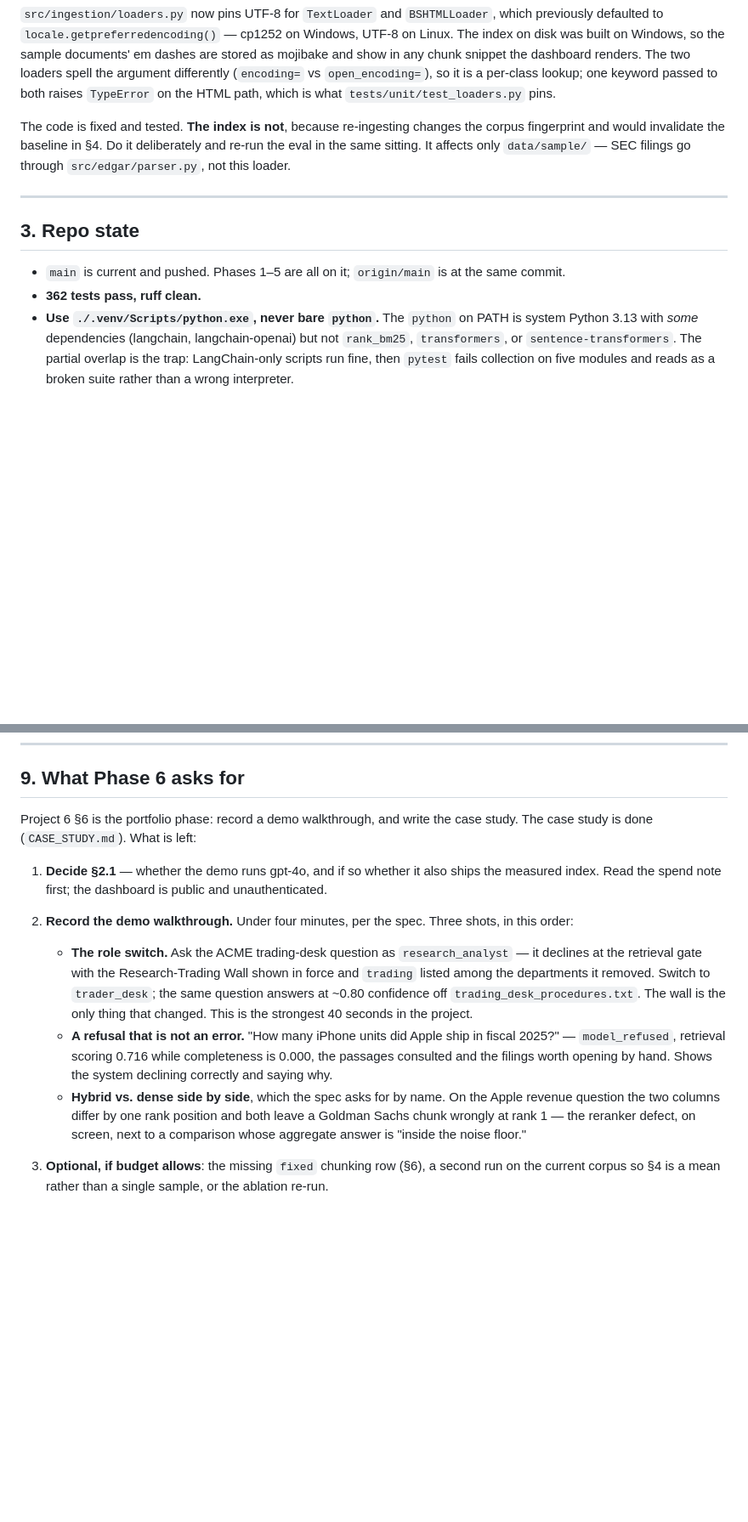
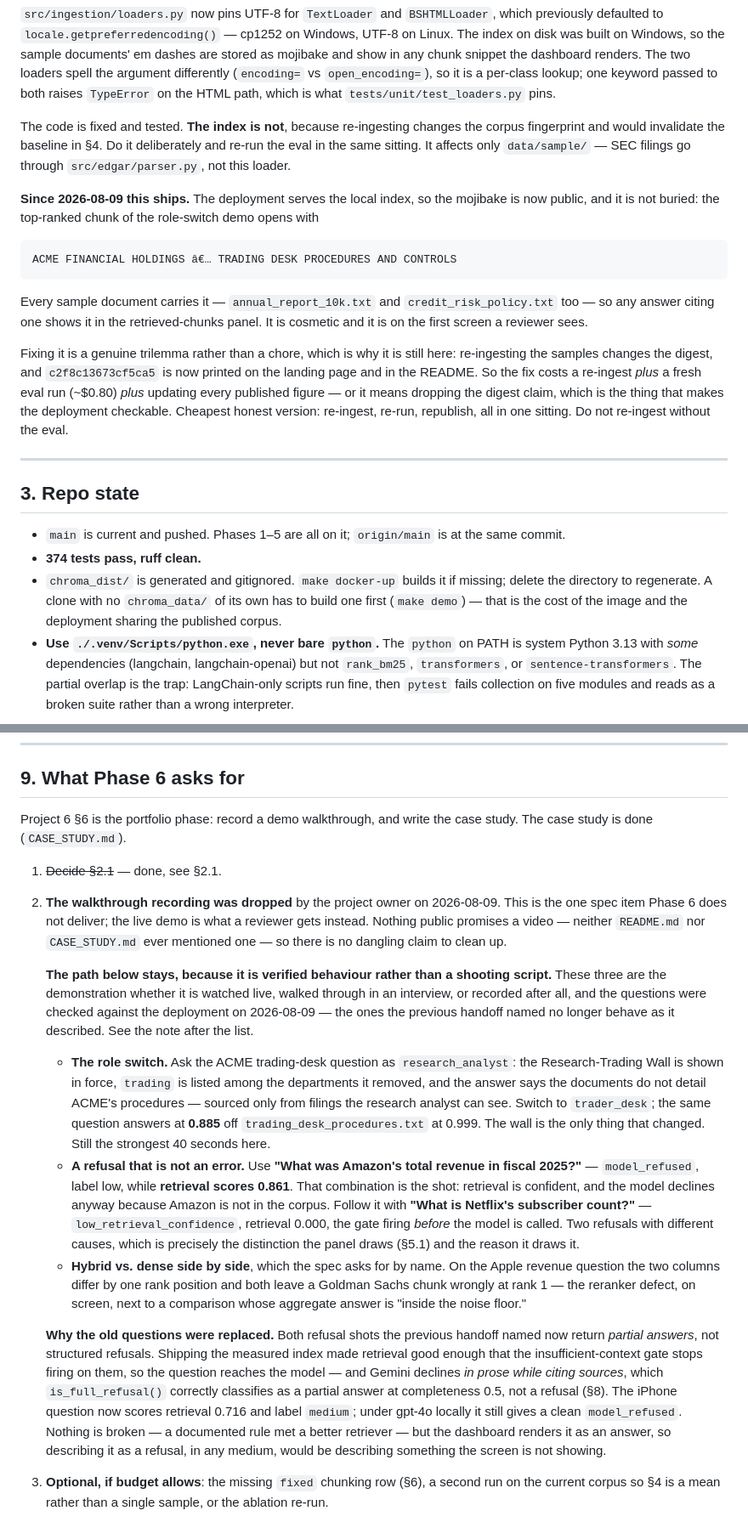
Before and after one commit to Murali-Sai/Rag-enterprise, a Markdown page: handoffTo6.md, 2 parts joined by grey strips. Shown at 85% size. Drawn GitHub-style; blank space fills up the shorter version.

```diff
--- a/handoffTo6.md
+++ b/handoffTo6.md
@@ -132,13 +172,36 @@ changes the corpus fingerprint and would invalidate the baseline in §4. Do it
 deliberately and re-run the eval in the same sitting. It affects only
 `data/sample/` — SEC filings go through `src/edgar/parser.py`, not this loader.
 
+**Since 2026-08-09 this ships.** The deployment serves the local index, so the
+mojibake is now public, and it is not buried: the top-ranked chunk of the
+role-switch demo opens with
+
+    ACME FINANCIAL HOLDINGS â€… TRADING DESK PROCEDURES AND CONTROLS
+
+Every sample document carries it — `annual_report_10k.txt` and
+`credit_risk_policy.txt` too — so any answer citing one shows it in the
+retrieved-chunks panel. It is cosmetic and it is on the first screen a reviewer
+sees.
+
+Fixing it is a genuine trilemma rather than a chore, which is why it is still
+here: re-ingesting the samples changes the digest, and `c2f8c13673cf5ca5` is
+now printed on the landing page and in the README. So the fix costs a re-ingest
+*plus* a fresh eval run (~$0.80) *plus* updating every published figure — or it
+means dropping the digest claim, which is the thing that makes the deployment
+checkable. Cheapest honest version: re-ingest, re-run, republish, all in one
+sitting. Do not re-ingest without the eval.
+
 ---
 
 ## 3. Repo state
 
 - `main` is current and pushed. Phases 1–5 are all on it; `origin/main` is at
   the same commit.
-- **362 tests pass, ruff clean.**
+- **374 tests pass, ruff clean.**
+- `chroma_dist/` is generated and gitignored. `make docker-up` builds it if
+  missing; delete the directory to regenerate. A clone with no `chroma_data/`
+  of its own has to build one first (`make demo`) — that is the cost of the
+  image and the deployment sharing the published corpus.
 - **Use `./.venv/Scripts/python.exe`, never bare `python`.** The `python` on
   PATH is system Python 3.13 with *some* dependencies (langchain,
   langchain-openai) but not `rank_bm25`, `transformers`, or
@@ -444,29 +508,54 @@ exercise as often as you like.
 ## 9. What Phase 6 asks for
 
 Project 6 §6 is the portfolio phase: record a demo walkthrough, and write the
-case study. The case study is done (`CASE_STUDY.md`). What is left:
+case study. The case study is done (`CASE_STUDY.md`).
 
-1. **Decide §2.1** — whether the demo runs gpt-4o, and if so whether it also
-   ships the measured index. Read the spend note first; the dashboard is
-   public and unauthenticated.
+1. ~~Decide §2.1~~ — done, see §2.1.
 
-2. **Record the demo walkthrough.** Under four minutes, per the spec. Three
-   shots, in this order:
+2. **The walkthrough recording was dropped** by the project owner on
+   2026-08-09. This is the one spec item Phase 6 does not deliver; the live
+   demo is what a reviewer gets instead. Nothing public promises a video —
+   neither `README.md` nor `CASE_STUDY.md` ever mentioned one — so there is no
+   dangling claim to clean up.
+
+   **The path below stays, because it is verified behaviour rather than a
+   shooting script.** These three are the demonstration whether it is watched
+   live, walked through in an interview, or recorded after all, and the
+   questions were checked against the deployment on 2026-08-09 — the ones the
+   previous handoff named no longer behave as it described. See the note after
+   the list.
    - **The role switch.** Ask the ACME trading-desk question as
-     `research_analyst` — it declines at the retrieval gate with the
-     Research-Trading Wall shown in force and `trading` listed among the
-     departments it removed. Switch to `trader_desk`; the same question answers
-     at ~0.80 confidence off `trading_desk_procedures.txt`. The wall is the
-     only thing that changed. This is the strongest 40 seconds in the project.
-   - **A refusal that is not an error.** "How many iPhone units did Apple ship
-     in fiscal 2025?" — `model_refused`, retrieval scoring 0.716 while
-     completeness is 0.000, the passages consulted and the filings worth
-     opening by hand. Shows the system declining correctly and saying why.
+     `research_analyst`: the Research-Trading Wall is shown in force, `trading`
+     is listed among the departments it removed, and the answer says the
+     documents do not detail ACME's procedures — sourced only from filings the
+     research analyst can see. Switch to `trader_desk`; the same question
+     answers at **0.885** off `trading_desk_procedures.txt` at 0.999. The wall
+     is the only thing that changed. Still the strongest 40 seconds here.
+   - **A refusal that is not an error.** Use **"What was Amazon's total revenue
+     in fiscal 2025?"** — `model_refused`, label low, while **retrieval scores
+     0.861**. That combination is the shot: retrieval is confident, and the
+     model declines anyway because Amazon is not in the corpus. Follow it with
+     **"What is Netflix's subscriber count?"** — `low_retrieval_confidence`,
+     retrieval 0.000, the gate firing *before* the model is called. Two
+     refusals with different causes, which is precisely the distinction the
+     panel draws (§5.1) and the reason it draws it.
    - **Hybrid vs. dense side by side**, which the spec asks for by name. On the
      Apple revenue question the two columns differ by one rank position and
      both leave a Goldman Sachs chunk wrongly at rank 1 — the reranker defect,
      on screen, next to a comparison whose aggregate answer is "inside the
      noise floor."
+
+   **Why the old questions were replaced.** Both refusal shots the previous
+   handoff named now return *partial answers*, not structured refusals. Shipping
+   the measured index made retrieval good enough that the
+   insufficient-context gate stops firing on them, so the question reaches the
+   model — and Gemini declines *in prose while citing sources*, which
+   `is_full_refusal()` correctly classifies as a partial answer at completeness
+   0.5, not a refusal (§8). The iPhone question now scores retrieval 0.716 and
+   label `medium`; under gpt-4o locally it still gives a clean `model_refused`.
+   Nothing is broken — a documented rule met a better retriever — but the
+   dashboard renders it as an answer, so describing it as a refusal, in any
+   medium, would be describing something the screen is not showing.
 
 3. **Optional, if budget allows**: the missing `fixed` chunking row (§6), a
    second run on the current corpus so §4 is a mean rather than a single
```
Also changed, not shown: other parts of handoffTo6.md (+88 -47 lines).
